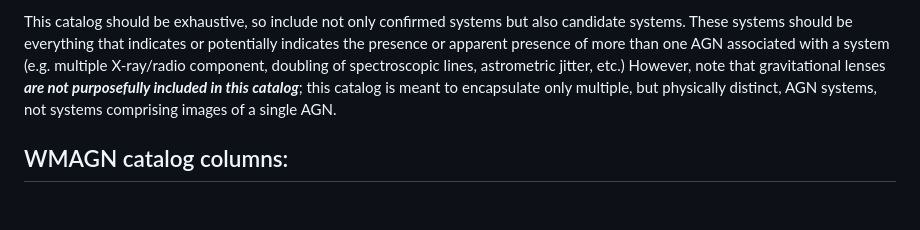
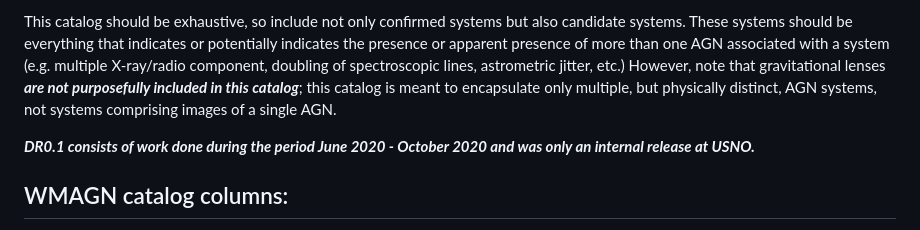
Before and after one commit to thatastroguy/thebigmac, a Markdown page: README.md, the part around the change. GitHub-like rendering; blank space fills up the shorter version.

```diff
--- a/README.md
+++ b/README.md
@@ -20,6 +20,8 @@ The purpose of this catalog is to have an exhaustive list of all known multiple
 - The appearance of multiple AGNs due to gravitational lensing (e.g. an Einstein cross) <br />
 
 This catalog should be exhaustive, so include not only confirmed systems but also candidate systems. These systems should be everything that indicates or potentially indicates the presence or apparent presence of more than one AGN associated with a system (e.g. multiple X-ray/radio component, doubling of spectroscopic lines, astrometric jitter, etc.) However, note that gravitational lenses **_are not purposefully included in this catalog_**; this catalog is meant to encapsulate only multiple, but physically distinct, AGN systems, not systems comprising images of a single AGN.
+
+**_DR0.1 consists of work done during the period June 2020 - October 2020 and was only an internal release at USNO._**
 
 ## WMAGN catalog columns: <br />
 - System type (Ex: Dual/triple AGN, binary AGN, or gravitational lens)
```
